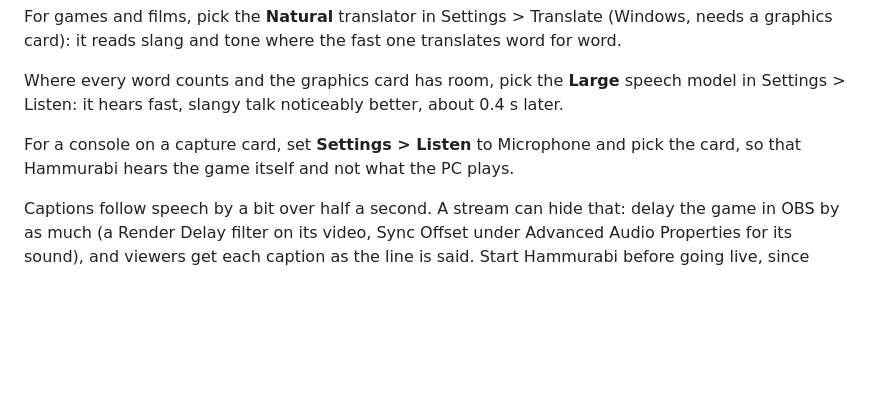
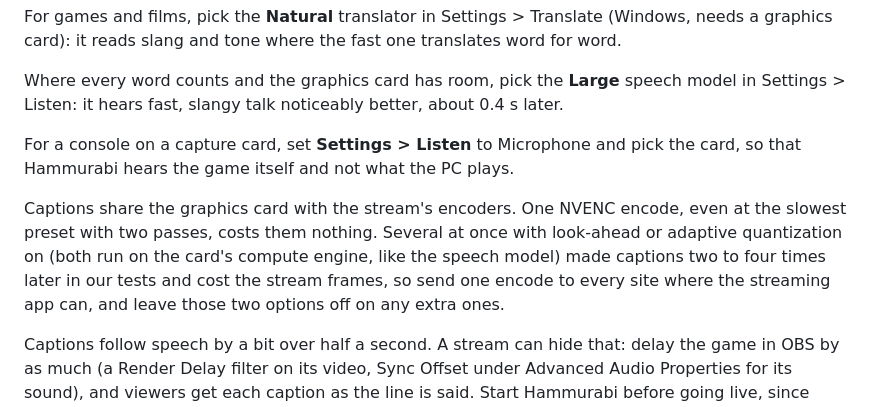
Before and after one commit to canmenzo/hammurabi, a Markdown page: README.md, the part around the change. Drawn GitHub-style; blank space fills up the shorter version.

Commit message:
Say what several stream encodes at once cost captions
Measured with OBS streaming to a local listener (NVENC H.264, CBR 8000, p7, two-pass at full resolution) and captions on a GTA V scene: alone, captions are as without OBS (translation 0.71 s after the words, no frames lost). With six more NVENC encodes that have look-ahead and adaptive quantization on, the speech model takes 288 ms a run instead of 40, translations come 3.0 s late and OBS skips 1.9% of its frames; with those two options off, 59 ms, 1.1 s and 0.2%.

```diff
--- a/README.md
+++ b/README.md
@@ -41,6 +41,8 @@ Where every word counts and the graphics card has room, pick the **Large** speec
 
 For a console on a capture card, set **Settings > Listen** to Microphone and pick the card, so that Hammurabi hears the game itself and not what the PC plays.
 
+Captions share the graphics card with the stream's encoders. One NVENC encode, even at the slowest preset with two passes, costs them nothing. Several at once with look-ahead or adaptive quantization on (both run on the card's compute engine, like the speech model) made captions two to four times later in our tests and cost the stream frames, so send one encode to every site where the streaming app can, and leave those two options off on any extra ones.
+
 Captions follow speech by a bit over half a second. A stream can hide that: delay the game in OBS by as much (a Render Delay filter on its video, Sync Offset under Advanced Audio Properties for its sound), and viewers get each caption as the line is said. Start Hammurabi before going live, since loading its models is the one moment it can cost a stream a few frames.
 
 ## 📄 License
```
